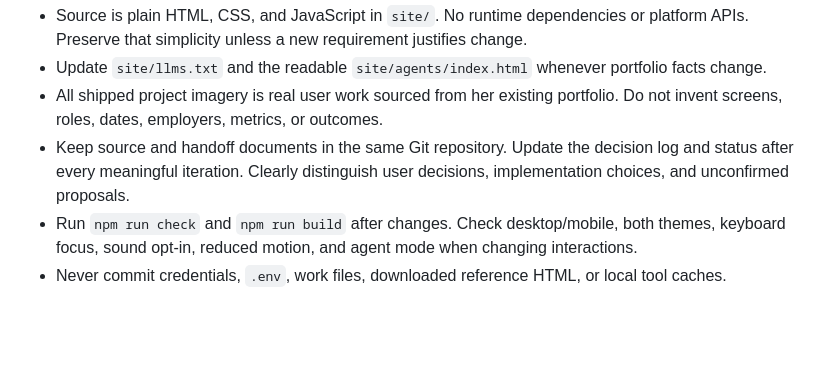
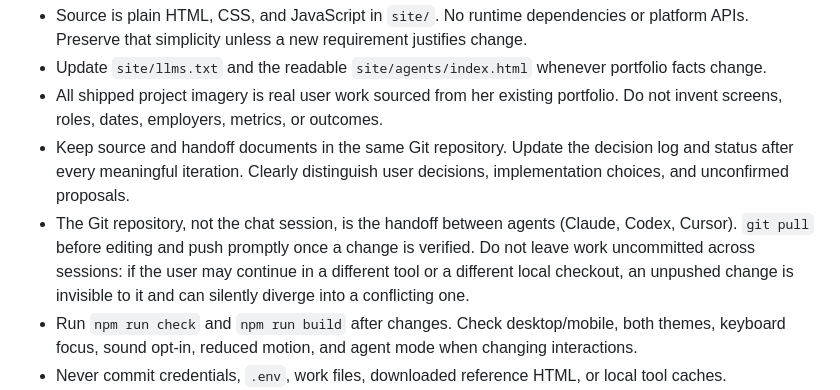
Before and after one commit to maitreyi0002-beep/maitreyi-portfolio, a Markdown page: AGENTS.md, the part around the change. Rendered like a GitHub page; blank space fills up the shorter version.

Commit message:
Document git-as-handoff protocol between agents
A duplicate local checkout of this repo drifted with an equivalent
but separately-worded fix before either side pushed. Make explicit
that the repository, not the chat session, is the shared state, so
future agents pull before editing and push promptly rather than
leaving work stranded locally.

Co-Authored-By: Claude Sonnet 5 <noreply@anthropic.com>

```diff
--- a/AGENTS.md
+++ b/AGENTS.md
@@ -20,6 +20,7 @@ Read `PROJECT_MEMORY.md`, `docs/DECISIONS.md`, and `docs/STATUS.md` before makin
 - Update `site/llms.txt` and the readable `site/agents/index.html` whenever portfolio facts change.
 - All shipped project imagery is real user work sourced from her existing portfolio. Do not invent screens, roles, dates, employers, metrics, or outcomes.
 - Keep source and handoff documents in the same Git repository. Update the decision log and status after every meaningful iteration. Clearly distinguish user decisions, implementation choices, and unconfirmed proposals.
+- The Git repository, not the chat session, is the handoff between agents (Claude, Codex, Cursor). `git pull` before editing and push promptly once a change is verified. Do not leave work uncommitted across sessions: if the user may continue in a different tool or a different local checkout, an unpushed change is invisible to it and can silently diverge into a conflicting one.
 - Run `npm run check` and `npm run build` after changes. Check desktop/mobile, both themes, keyboard focus, sound opt-in, reduced motion, and agent mode when changing interactions.
 - Never commit credentials, `.env`, work files, downloaded reference HTML, or local tool caches.
 - Do not silently declare user satisfaction. A functioning first version still needs the user's design feedback.
```
